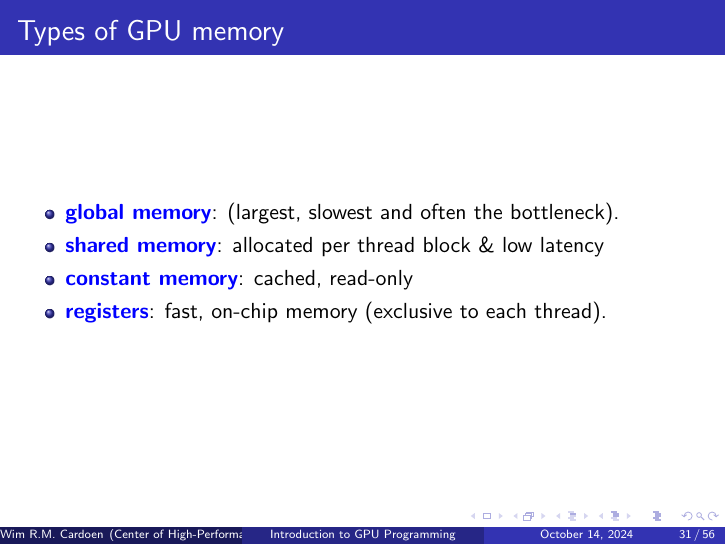
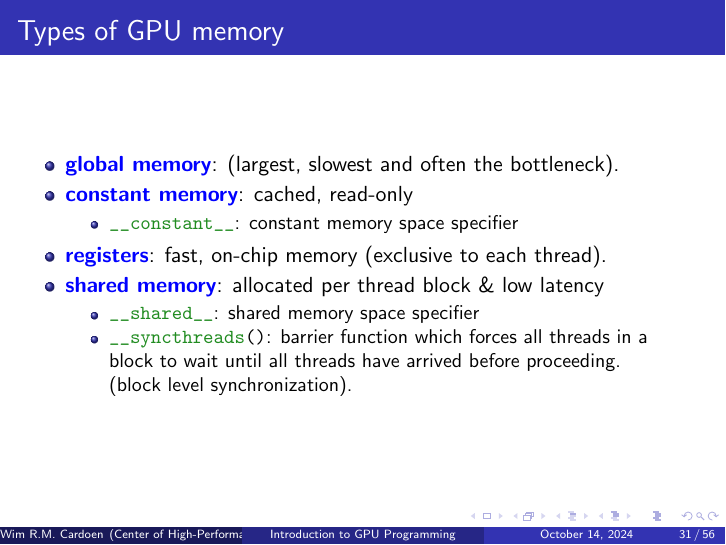
Before and after one commit to chpc-uofu/intro-programming-gpu, LaTeX slides (gpu.tex, which reads software2.tex): page 31 of 56. The pictures show the PDF file gpu.pdf that the author committed with the source.

Commit message:
Update mem. specifier

```diff
--- a/software2.tex
+++ b/software2.tex
@@ -110,9 +110,18 @@
 \frametitle{Types of GPU memory}
 \begin{itemize}
    \item \textbf{\textcolor{blue}{global memory}}: (largest, slowest and often the bottleneck).
+   \item \textbf{\textcolor{blue}{constant memory}}: cached, read-only
+      \begin{itemize}
+	 \item  \lstinline[style=MyCudaStyle]|\_\_constant\_\_|: constant memory space specifier
+      \end{itemize}
+   \item \textbf{\textcolor{blue}{registers}}: fast, on-chip memory (exclusive to each thread).
    \item \textbf{\textcolor{blue}{shared memory}}: allocated per thread block \& low latency
-   \item \textbf{\textcolor{blue}{constant memory}}: cached, read-only
-   \item \textbf{\textcolor{blue}{registers}}: fast, on-chip memory (exclusive to each thread).
+   \begin{itemize}
+      \item \lstinline[style=MyCudaStyle]|\_\_shared\_\_|: shared memory space specifier
+      \item \lstinline[style=MyCudaStyle]|\_\_syncthreads()|: barrier function which forces
+	      all threads in a \\block to wait until all threads have arrived before proceeding.\\
+              (block level synchronization).
+   \end{itemize}
 \end{itemize}
 \end{frame}
 
```
Also changed, not shown: gpu.tex (+1 -0 lines), gpu.pdf.
